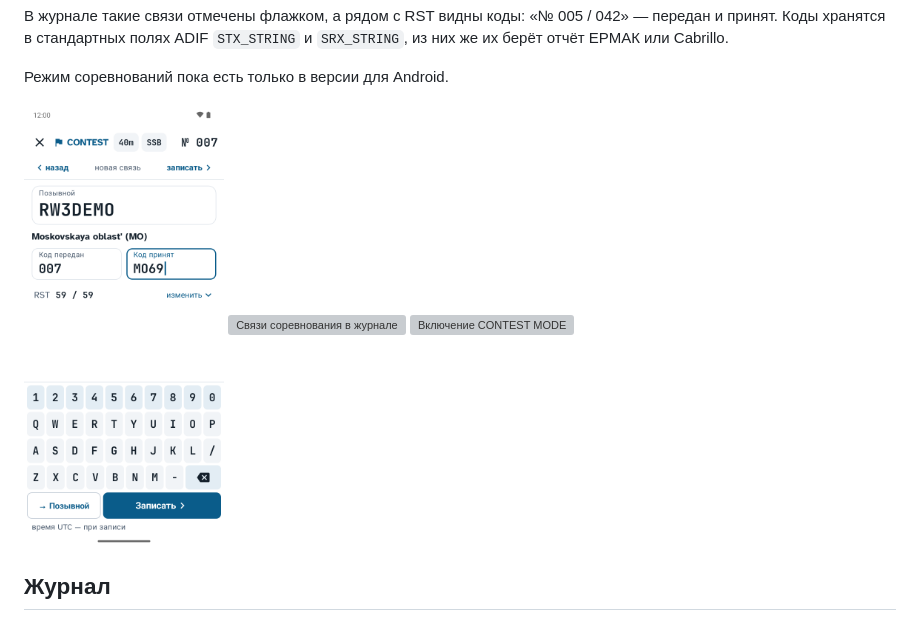
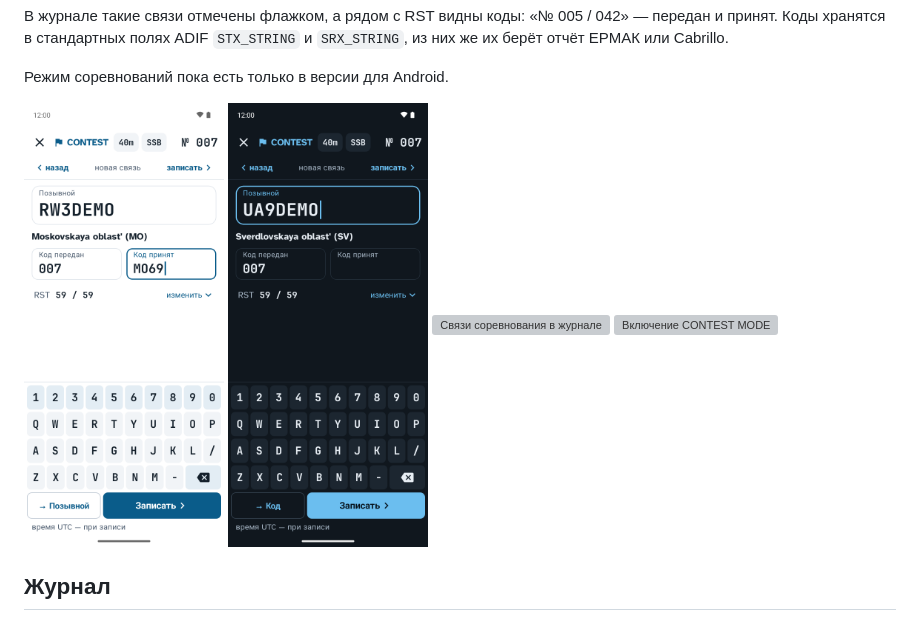
Before and after one commit to vladkondratyev/qso-log, a Markdown page: README.md, the part around the change. GitHub-like rendering; pictures changed too: docs/screenshots/53-contest-keypad.png (added); grey boxes are pictures that could not be loaded.

Commit message:
Screenshot: contest keypad

```diff
--- a/README.md
+++ b/README.md
@@ -137,6 +137,7 @@ QSO-LOG — аппаратный журнал радиолюбителя. Раб
 
 <p>
 <img src="docs/screenshots/46-contest-card.png" width="200" alt="Карточка в режиме соревнований">
+<img src="docs/screenshots/53-contest-keypad.png" width="200" alt="Своя клавиатура карточки соревнований, тёмная тема">
 <img src="docs/screenshots/47-contest-log.png" width="200" alt="Связи соревнования в журнале">
 <img src="docs/screenshots/48-contest-settings.png" width="200" alt="Включение CONTEST MODE">
 </p>
```
Also changed, not shown: 1 other file.
